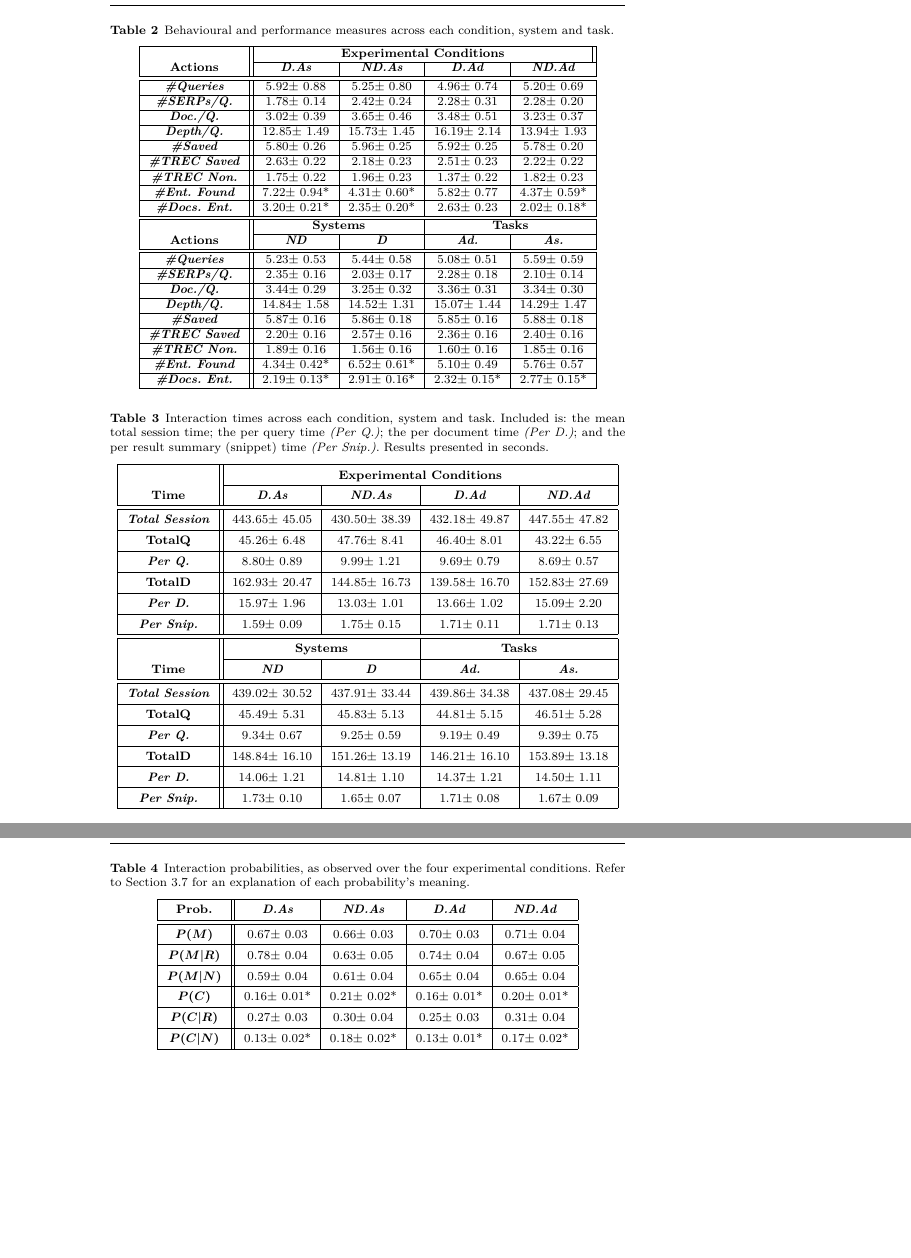
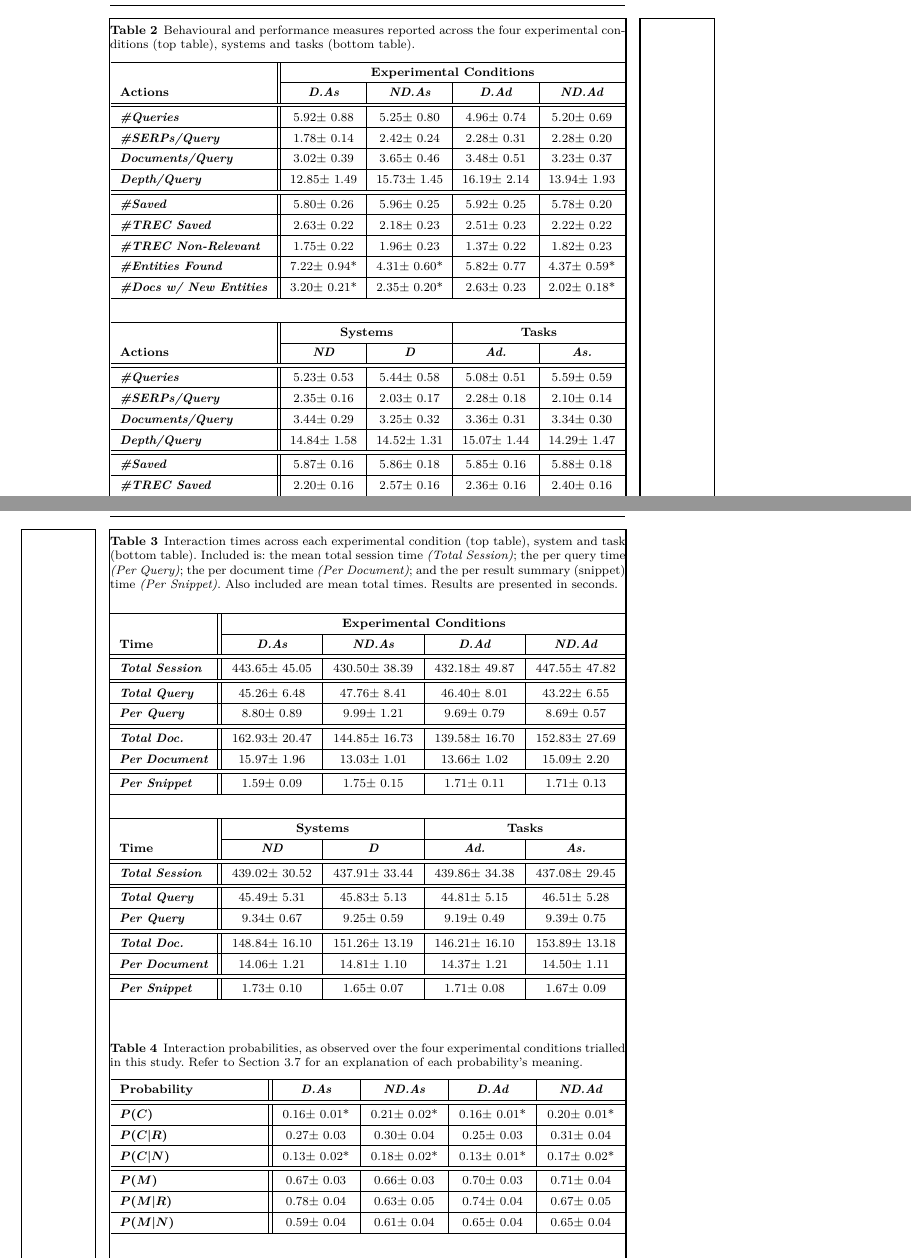
Before and after one commit to maxwelld90/diversity_journal, a LaTeX paper (impact-result-diversification/jir2018aspects.tex, which reads impact-result-diversification/results.tex): two parts of pages 15 and 16 of 24 before the commit and two parts of pages 15 and 16 of 23 after it, joined at a grey line, cut so that both start at the same text, the shorter picture padded with empty space. Compiled offline with XeLaTeX.

Commit message:
Updated tables and figures

```diff
--- a/impact-result-diversification/jir2018aspects.tex
+++ b/impact-result-diversification/jir2018aspects.tex
@@ -46,6 +46,7 @@ grestore
 \smartqed  % flush right qed marks, e.g. at end of proof
 %
 
+\usepackage{showframe}
 \usepackage{url}
 \usepackage{color}
 \usepackage{graphics,graphicx}
@@ -82,6 +83,9 @@ grestore
 \newcommand{\todo}[1]{\textcolor{red}{#1}}
 \newcommand{\anon}[1]{\textcolor{black}{~(anon.)}}
 \newcommand{\anoncite}[1]{\textcolor{black}{[anon.]}}
+
+\newcolumntype{D}[1]{>{\centering\arraybackslash}p{#1}}
+\newcolumntype{L}[1]{>{\arraybackslash}p{#1}}
 
 \begin{document}
 
--- a/impact-result-diversification/results.tex
+++ b/impact-result-diversification/results.tex
@@ -1,43 +1,49 @@
 %!TEX root = jir2018aspects.tex
 \begin{table}
  \centering
-    \caption{Behavioural and performance measures across each condition, system and task.}
+    \caption{Behavioural and performance measures reported across the four experimental conditions (top table), systems and tasks (bottom table).}
     \label{tbl_actions}
-    %\renewcommand{\arraystretch}{1.4}
+    \renewcommand{\arraystretch}{1.4}
     %\begin{center}
     %\begin{small}
-    %\begin{tabulary}{\textwidth}{L{1.90cm}||D{1.55cm}|D{1.55cm}|D{1.55cm}|D{1.55cm}||D{1.55cm}|D{1.55cm}||D{1.55cm}|D{1.55cm}}
-    \begin{tabulary}{\textwidth}{|c||c|c|c|c|}
+    \begin{tabulary}{\textwidth}{L{3.4cm}||D{1.55cm}|D{1.55cm}|D{1.55cm}|D{1.55cm}}
+    %\begin{tabulary}{\textwidth}{|c||c|c|c|c|}
     \hline
     % OUTPUT FROM script
-    & \multicolumn{4}{c||}{\textbf{Experimental Conditions}} \\
+    & \multicolumn{4}{c}{\textbf{Experimental Conditions}} \\
     \cline{2-5}
     \textbf{Actions} & \textbf{\emph{D.As}} & \textbf{\emph{ND.As}} & \textbf{\emph{D.Ad}} & \textbf{\emph{ND.Ad}}\\  \hline\hline
     % START DATA
     \textbf{\emph{\#Queries}} & 5.92$\pm$ 0.88 & 5.25$\pm$ 0.80 & 4.96$\pm$ 0.74 & 5.20$\pm$ 0.69 \\ \hline
-    \textbf{\emph{\#SERPs/Q.}} & 1.78$\pm$ 0.14 & 2.42$\pm$ 0.24 & 2.28$\pm$ 0.31 & 2.28$\pm$ 0.20 \\ \hline
-    \textbf{\emph{Doc./Q.}} & 3.02$\pm$ 0.39 & 3.65$\pm$ 0.46 & 3.48$\pm$ 0.51 & 3.23$\pm$ 0.37 \\ \hline
-    \textbf{\emph{Depth/Q.}} & 12.85$\pm$ 1.49 & 15.73$\pm$ 1.45 & 16.19$\pm$ 2.14 & 13.94$\pm$ 1.93 \\ \hline
+    \textbf{\emph{\#SERPs/Query}} & 1.78$\pm$ 0.14 & 2.42$\pm$ 0.24 & 2.28$\pm$ 0.31 & 2.28$\pm$ 0.20 \\ \hline
+    \textbf{\emph{Documents/Query}} & 3.02$\pm$ 0.39 & 3.65$\pm$ 0.46 & 3.48$\pm$ 0.51 & 3.23$\pm$ 0.37 \\ \hline
+    \textbf{\emph{Depth/Query}} & 12.85$\pm$ 1.49 & 15.73$\pm$ 1.45 & 16.19$\pm$ 2.14 & 13.94$\pm$ 1.93 \\ \hline\hline
     \textbf{\emph{\#Saved}} & 5.80$\pm$ 0.26 & 5.96$\pm$ 0.25 & 5.92$\pm$ 0.25 & 5.78$\pm$ 0.20 \\ \hline
     \textbf{\emph{\#TREC Saved}} & 2.63$\pm$ 0.22 & 2.18$\pm$ 0.23 & 2.51$\pm$ 0.23 & 2.22$\pm$ 0.22 \\ \hline
-    \textbf{\emph{\#TREC Non.}} & 1.75$\pm$ 0.22 & 1.96$\pm$ 0.23 & 1.37$\pm$ 0.22 & 1.82$\pm$ 0.23  \\ \hline
-    \textbf{\emph{\#Ent. Found}} & 7.22$\pm$ 0.94* & 4.31$\pm$ 0.60* & 5.82$\pm$ 0.77 & 4.37$\pm$ 0.59*  \\ \hline
-    \textbf{\emph{\#Docs. Ent.}} & 3.20$\pm$ 0.21* & 2.35$\pm$ 0.20* & 2.63$\pm$ 0.23 & 2.02$\pm$ 0.18* \\ \hline
+    \textbf{\emph{\#TREC Non-Relevant}} & 1.75$\pm$ 0.22 & 1.96$\pm$ 0.23 & 1.37$\pm$ 0.22 & 1.82$\pm$ 0.23  \\ \hline
+    \textbf{\emph{\#Entities Found}} & 7.22$\pm$ 0.94* & 4.31$\pm$ 0.60* & 5.82$\pm$ 0.77 & 4.37$\pm$ 0.59*  \\ \hline
+    \textbf{\emph{\#Docs w/ New Entities}} & 3.20$\pm$ 0.21* & 2.35$\pm$ 0.20* & 2.63$\pm$ 0.23 & 2.02$\pm$ 0.18* \\ \hline
+    \end{tabulary}
+
+    \vspace{5mm}
+
+    \begin{tabulary}{\textwidth}{L{3.4cm}||D{1.55cm}|D{1.55cm}|D{1.55cm}|D{1.55cm}}
+    %\begin{tabulary}{\textwidth}{|c||c|c|c|c|}
     \hline
-         & \multicolumn{2}{c|}{\textbf{Systems}} & \multicolumn{2}{c|}{\textbf{Tasks}} \\
+         & \multicolumn{2}{c|}{\textbf{Systems}} & \multicolumn{2}{c}{\textbf{Tasks}} \\
          \cline{2-5}
  \textbf{Actions}       & \textbf{\emph{ND}} & \textbf{\emph{D}} & \textbf{\emph{Ad.}} & \textbf{\emph{As.}} \\
         \hline
         \hline
  \textbf{\emph{\#Queries}} & 5.23$\pm$ 0.53 & 5.44$\pm$ 0.58 & 5.08$\pm$ 0.51 & 5.59$\pm$ 0.59 \\ \hline
- \textbf{\emph{\#SERPs/Q.}} & 2.35$\pm$ 0.16 & 2.03$\pm$ 0.17 & 2.28$\pm$ 0.18 & 2.10$\pm$ 0.14 \\ \hline
- \textbf{\emph{Doc./Q.}} & 3.44$\pm$ 0.29 & 3.25$\pm$ 0.32 & 3.36$\pm$ 0.31 & 3.34$\pm$ 0.30 \\ \hline
- \textbf{\emph{Depth/Q.}} & 14.84$\pm$ 1.58 & 14.52$\pm$ 1.31 & 15.07$\pm$ 1.44 & 14.29$\pm$ 1.47 \\ \hline
+ \textbf{\emph{\#SERPs/Query}} & 2.35$\pm$ 0.16 & 2.03$\pm$ 0.17 & 2.28$\pm$ 0.18 & 2.10$\pm$ 0.14 \\ \hline
+ \textbf{\emph{Documents/Query}} & 3.44$\pm$ 0.29 & 3.25$\pm$ 0.32 & 3.36$\pm$ 0.31 & 3.34$\pm$ 0.30 \\ \hline
+ \textbf{\emph{Depth/Query}} & 14.84$\pm$ 1.58 & 14.52$\pm$ 1.31 & 15.07$\pm$ 1.44 & 14.29$\pm$ 1.47 \\ \hline\hline
  \textbf{\emph{\#Saved}} & 5.87$\pm$ 0.16 & 5.86$\pm$ 0.18 & 5.85$\pm$ 0.16 & 5.88$\pm$ 0.18 \\ \hline
  \textbf{\emph{\#TREC Saved}}  & 2.20$\pm$ 0.16 & 2.57$\pm$ 0.16 & 2.36$\pm$ 0.16 & 2.40$\pm$ 0.16 \\ \hline
-    \textbf{\emph{\#TREC Non.}}  & 1.89$\pm$ 0.16 & 1.56$\pm$ 0.16 & 1.60$\pm$ 0.16 & 1.85$\pm$ 0.16 \\ \hline
-    \textbf{\emph{\#Ent. Found}}  & 4.34$\pm$ 0.42* & 6.52$\pm$ 0.61* & 5.10$\pm$ 0.49 & 5.76$\pm$ 0.57 \\ \hline
-    \textbf{\emph{\#Docs. Ent.}} & 2.19$\pm$ 0.13* & 2.91$\pm$ 0.16* & 2.32$\pm$ 0.15* & 2.77$\pm$ 0.15* \\ \hline
+    \textbf{\emph{\#TREC Non-Relevant}}  & 1.89$\pm$ 0.16 & 1.56$\pm$ 0.16 & 1.60$\pm$ 0.16 & 1.85$\pm$ 0.16 \\ \hline
+    \textbf{\emph{\#Entities Found}}  & 4.34$\pm$ 0.42* & 6.52$\pm$ 0.61* & 5.10$\pm$ 0.49 & 5.76$\pm$ 0.57 \\ \hline
+    \textbf{\emph{\#Docs w/ New Entities}} & 2.19$\pm$ 0.13* & 2.91$\pm$ 0.16* & 2.32$\pm$ 0.15* & 2.77$\pm$ 0.15* \\ \hline
 
        % END DATA
     \end{tabulary}
@@ -48,33 +54,40 @@
 
 \begin{table}
 %\begin{table*}[t]
-    \caption{Interaction times across each condition, system and task. Included is: the mean total session time; the per query time \emph{(Per Q.)}; the per document time \emph{(Per D.)}; and the per result summary (snippet) time \emph{(Per Snip.)}. Results presented in seconds.}
+    \caption{Interaction times across each experimental condition (top table), system and task (bottom table). Included is: the mean total session time \emph{(Total Session)}; the per query time \emph{(Per Query)}; the per document time \emph{(Per Document)}; and the per result summary (snippet) time \emph{(Per Snippet)}. Also included are mean total times. Results are presented in seconds.}
     \label{tbl_times}
     \renewcommand{\arraystretch}{1.4}
     \begin{center}
-         \begin{tabulary}{\textwidth}{|c||c|c|c|c|}
+         \begin{tabulary}{\textwidth}{L{2.05cm}||D{1.9cm}|D{1.9cm}|D{1.9cm}|D{1.9cm}}
     \hline
    % OUTPUT FROM script
-    & \multicolumn{4}{c|}{\textbf{Experimental Conditions}}  \\
+    & \multicolumn{4}{c}{\textbf{Experimental Conditions}}  \\
     \cline{2-5}
     \textbf{Time} & \textbf{\emph{D.As}} & \textbf{\emph{ND.As}} & \textbf{\emph{D.Ad}} & \textbf{\emph{ND.Ad}}  \\ \hline\hline
 
-\textbf{\emph{Total Session}} & \small{443.65$\pm$ 45.05} & \small{430.50$\pm$ 38.39} & \small{432.18$\pm$ 49.87} & \small{447.55$\pm$ 47.82}  \\ \hline
-\textbf{TotalQ} & \small{45.26$\pm$ 6.48} & \small{47.76$\pm$ 8.41} & \small{46.40$\pm$ 8.01} & \small{43.22$\pm$ 6.55} \\ \hline
-\textbf{\emph{Per Q.}} & \small{8.80$\pm$ 0.89} & \small{9.99$\pm$ 1.21} & \small{9.69$\pm$ 0.79} & \small{8.69$\pm$ 0.57} \\ \hline
-\textbf{TotalD} & \small{162.93$\pm$ 20.47} & \small{144.85$\pm$ 16.73} & \small{139.58$\pm$ 16.70} & \small{152.83$\pm$ 27.69} \\ \hline
-\textbf{\emph{Per D.}} & \small{15.97$\pm$ 1.96} & \small{13.03$\pm$ 1.01} & \small{13.66$\pm$ 1.02} & \small{15.09$\pm$ 2.20}  \\ \hline
-\textbf{\emph{Per Snip.}} & \small{1.59$\pm$ 0.09} & \small{1.75$\pm$ 0.15} & \small{1.71$\pm$ 0.11} & \small{1.71$\pm$ 0.13} \\ \hline
-\hline
-& \multicolumn{2}{c|}{\textbf{Systems}} & \multicolumn{2}{c|}{\textbf{Tasks}} \\
+\textbf{\emph{Total Session}} & \small{443.65$\pm$ 45.05} & \small{430.50$\pm$ 38.39} & \small{432.18$\pm$ 49.87} & \small{447.55$\pm$ 47.82}  \\ \hline\hline
+\textbf{\emph{Total Query}} & \small{45.26$\pm$ 6.48} & \small{47.76$\pm$ 8.41} & \small{46.40$\pm$ 8.01} & \small{43.22$\pm$ 6.55} \\ \hline
+\textbf{\emph{Per Query}} & \small{8.80$\pm$ 0.89} & \small{9.99$\pm$ 1.21} & \small{9.69$\pm$ 0.79} & \small{8.69$\pm$ 0.57} \\ \hline\hline
+\textbf{\emph{Total Doc.}} & \small{162.93$\pm$ 20.47} & \small{144.85$\pm$ 16.73} & \small{139.58$\pm$ 16.70} & \small{152.83$\pm$ 27.69} \\ \hline
+\textbf{\emph{Per Document}} & \small{15.97$\pm$ 1.96} & \small{13.03$\pm$ 1.01} & \small{13.66$\pm$ 1.02} & \small{15.09$\pm$ 2.20}  \\ \hline\hline
+\textbf{\emph{Per Snippet}} & \small{1.59$\pm$ 0.09} & \small{1.75$\pm$ 0.15} & \small{1.71$\pm$ 0.11} & \small{1.71$\pm$ 0.13} \\ \hline
+
+    \end{tabulary}
+
+    \vspace{5mm}
+
+    \begin{tabulary}{\textwidth}{L{2.05cm}||D{1.9cm}|D{1.9cm}|D{1.9cm}|D{1.9cm}}
+        \hline
+
+& \multicolumn{2}{c|}{\textbf{Systems}} & \multicolumn{2}{c}{\textbf{Tasks}} \\
  \cline{2-5}
 \textbf{Time} & \textbf{\emph{ND}} & \textbf{\emph{D}} & \textbf{\emph{Ad.}} & \textbf{\emph{As.}} \\ \hline\hline
-\textbf{\emph{Total Session}} & \small{439.02$\pm$ 30.52} & \small{437.91$\pm$ 33.44} & \small{439.86$\pm$ 34.38} & \small{437.08$\pm$ 29.45} \\ \hline
-\textbf{TotalQ} & \small{45.49$\pm$ 5.31} & \small{45.83$\pm$ 5.13} & \small{44.81$\pm$ 5.15} & \small{46.51$\pm$ 5.28} \\ \hline
-\textbf{\emph{Per Q.}}  & \small{9.34$\pm$ 0.67} & \small{9.25$\pm$ 0.59} & \small{9.19$\pm$ 0.49} & \small{9.39$\pm$ 0.75} \\ \hline
-\textbf{TotalD} & \small{148.84$\pm$ 16.10} & \small{151.26$\pm$ 13.19} & \small{146.21$\pm$ 16.10} & \small{153.89$\pm$ 13.18} \\ \hline
-\textbf{\emph{Per D.}}  & \small{14.06$\pm$ 1.21} & \small{14.81$\pm$ 1.10} & \small{14.37$\pm$ 1.21} & \small{14.50$\pm$ 1.11} \\ \hline
-\textbf{\emph{Per Snip.}} & \small{1.73$\pm$ 0.10} & \small{1.65$\pm$ 0.07} & \small{1.71$\pm$ 0.08} & \small{1.67$\pm$ 0.09} \\ \hline
+\textbf{\emph{Total Session}} & \small{439.02$\pm$ 30.52} & \small{437.91$\pm$ 33.44} & \small{439.86$\pm$ 34.38} & \small{437.08$\pm$ 29.45} \\ \hline\hline
+\textbf{\emph{Total Query}} & \small{45.49$\pm$ 5.31} & \small{45.83$\pm$ 5.13} & \small{44.81$\pm$ 5.15} & \small{46.51$\pm$ 5.28} \\ \hline
+\textbf{\emph{Per Query}}  & \small{9.34$\pm$ 0.67} & \small{9.25$\pm$ 0.59} & \small{9.19$\pm$ 0.49} & \small{9.39$\pm$ 0.75} \\ \hline\hline
+\textbf{\emph{Total Doc.}} & \small{148.84$\pm$ 16.10} & \small{151.26$\pm$ 13.19} & \small{146.21$\pm$ 16.10} & \small{153.89$\pm$ 13.18} \\ \hline
+\textbf{\emph{Per Document}}  & \small{14.06$\pm$ 1.21} & \small{14.81$\pm$ 1.10} & \small{14.37$\pm$ 1.21} & \small{14.50$\pm$ 1.11} \\ \hline\hline
+\textbf{\emph{Per Snippet}} & \small{1.73$\pm$ 0.10} & \small{1.65$\pm$ 0.07} & \small{1.71$\pm$ 0.08} & \small{1.67$\pm$ 0.09} \\ \hline
     % END OUTPUT
     \end{tabulary}
     \end{center}
@@ -100,26 +113,24 @@ To begin with our analysis, we first examined whether the performance experience
 This provides our first finding of note. When using \textbf{\emph{ND}}, participants issued more queries -- but were slightly shorter and more varied -- to accomplish their tasks.
 
 
-\begin{table}[t]
-    \caption{Interaction probabilities, as observed over the four experimental conditions. Refer to Section~\ref{sec:method:behaviours} for an explanation of each probability's meaning.}
+\begin{table}[t!]
+    \caption{Interaction probabilities, as observed over the four experimental conditions trialled in this study. Refer to Section~\ref{sec:method:behaviours} for an explanation of each probability's meaning.}
     \label{tbl_probabilities}
     \renewcommand{\arraystretch}{1.4}
     \begin{center}
     \begin{small}
-   % \begin{tabulary}{\textwidth}{L{1.2cm}||D{1.35cm}|D{1.35cm}|D{1.35cm}|D{1.35cm}}
-    \begin{tabulary}{\textwidth}{|c||c|c|c|c|}
+    \begin{tabulary}{\textwidth}{L{3.2cm}||D{1.6cm}|D{1.6cm}|D{1.6cm}|D{1.6cm}}
 
    \hline
 
     % OUTPUT FROM script
-    \textbf{Prob.} & \textbf{\emph{D.As}} & \textbf{\emph{ND.As}} & \textbf{\emph{D.Ad}} & \textbf{\emph{ND.Ad}} \\ \hline\hline
-
+    \textbf{Probability} & \textbf{\emph{D.As}} & \textbf{\emph{ND.As}} & \textbf{\emph{D.Ad}} & \textbf{\emph{ND.Ad}} \\ \hline\hline
+    \boldmath{$P(C)$} & 0.16$\pm$ 0.01* & 0.21$\pm$ 0.02* & 0.16$\pm$ 0.01* & 0.20$\pm$ 0.01* \\ \hline
+    \boldmath{$P(C|R)$} & 0.27$\pm$ 0.03 & 0.30$\pm$ 0.04 & 0.25$\pm$ 0.03 & 0.31$\pm$ 0.04 \\ \hline
+    \boldmath{$P(C|N)$} & 0.13$\pm$ 0.02* & 0.18$\pm$ 0.02* & 0.13$\pm$ 0.01* & 0.17$\pm$ 0.02* \\ \hline\hline
     \boldmath{$P(M)$} & 0.67$\pm$ 0.03 & 0.66$\pm$ 0.03 & 0.70$\pm$ 0.03 & 0.71$\pm$ 0.04 \\ \hline
     \boldmath{$P(M|R)$} & 0.78$\pm$ 0.04 & 0.63$\pm$ 0.05 & 0.74$\pm$ 0.04 & 0.67$\pm$ 0.05 \\ \hline
     \boldmath{$P(M|N)$} & 0.59$\pm$ 0.04 & 0.61$\pm$ 0.04 & 0.65$\pm$ 0.04 & 0.65$\pm$ 0.04 \\ \hline
-    \boldmath{$P(C)$} & 0.16$\pm$ 0.01* & 0.21$\pm$ 0.02* & 0.16$\pm$ 0.01* & 0.20$\pm$ 0.01* \\ \hline
-    \boldmath{$P(C|R)$} & 0.27$\pm$ 0.03 & 0.30$\pm$ 0.04 & 0.25$\pm$ 0.03 & 0.31$\pm$ 0.04 \\ \hline
-    \boldmath{$P(C|N)$} & 0.13$\pm$ 0.02* & 0.18$\pm$ 0.02* & 0.13$\pm$ 0.01* & 0.17$\pm$ 0.02* \\ \hline
     % END REDUCED OUTPUT
     \end{tabulary}
     \end{small}
```
Also changed, not shown: impact-result-diversification/ift.tex (+2 -2 lines), impact-result-diversification/method.tex (+6 -6 lines), impact-result-diversification/figures/cg-fromthesis.pdf (added), impact-result-diversification/figures/ift-non-div-fromthesis.pdf (added), impact-result-diversification/jir2018aspects.tex (2 more changed lines), impact-result-diversification/results.tex (10 more changed lines).
